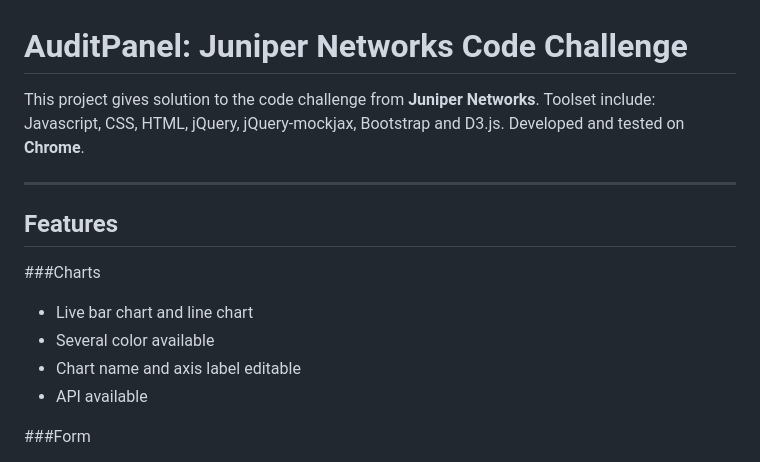
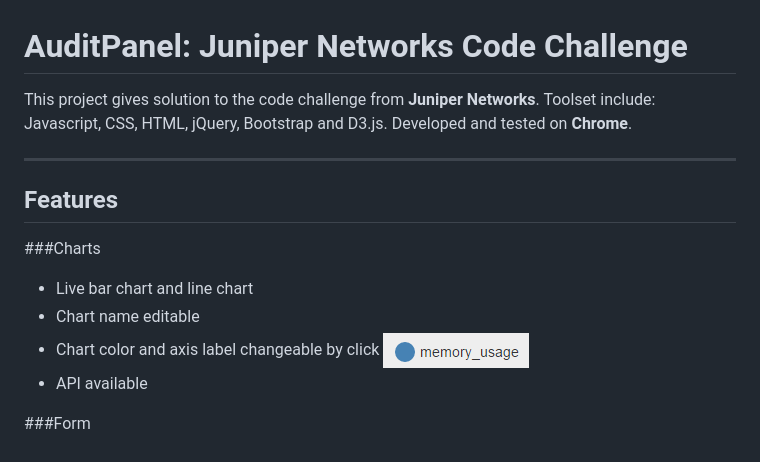
Before and after one commit to perthblank/audit-panel, a Markdown page: README.md, the part around the change. Drawn GitHub-style; pictures changed too: label.png (added).

```diff
--- a/README.md
+++ b/README.md
@@ -3,7 +3,7 @@ AuditPanel: Juniper Networks Code Challenge
 
 
 This project gives solution to the code challenge from **Juniper Networks**.
-Toolset include: Javascript, CSS, HTML, jQuery, jQuery-mockjax, Bootstrap and D3.js.
+Toolset include: Javascript, CSS, HTML, jQuery, Bootstrap and D3.js.
 Developed and tested on **Chrome**.
 
 ----------
@@ -11,8 +11,8 @@ Features
 -------------
 ###Charts
 * Live bar chart and line chart
-* Several color available
-* Chart name and axis label editable
+* Chart name editable
+* Chart color and axis label changeable by click ![label](label.png "chart lahel")
 * API available
 
 ###Form
```
